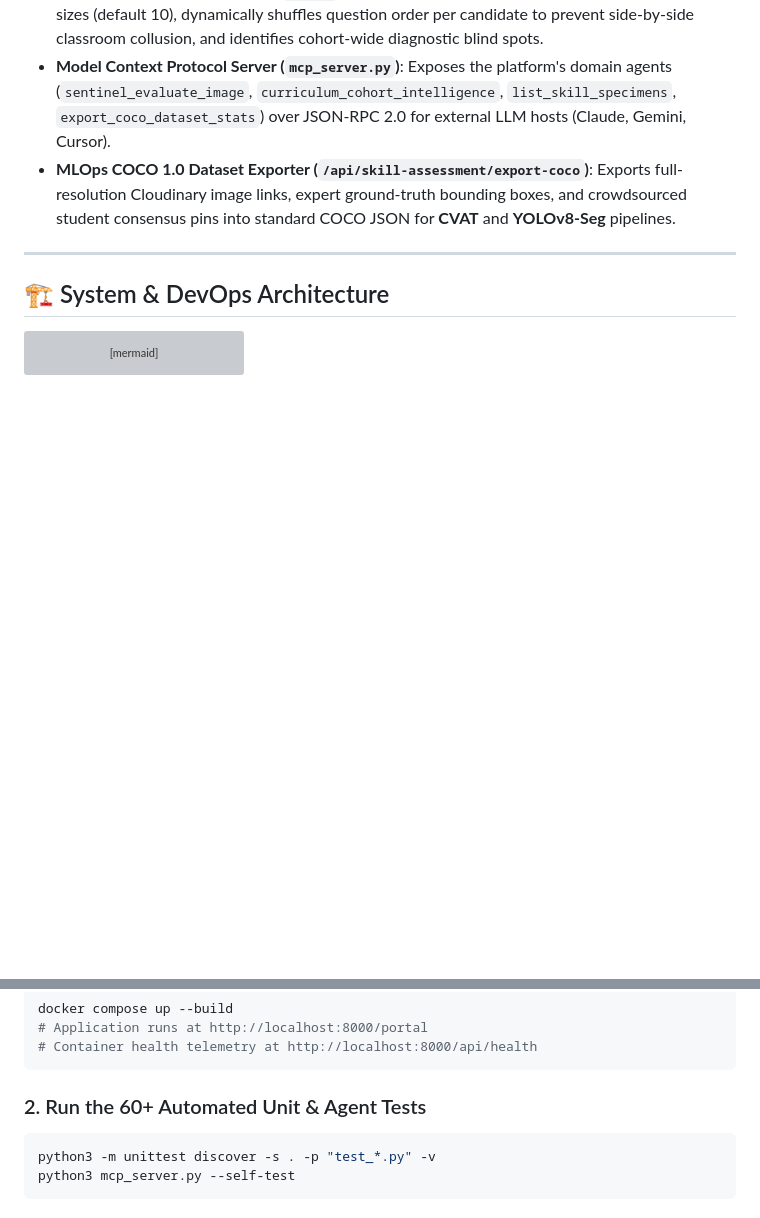
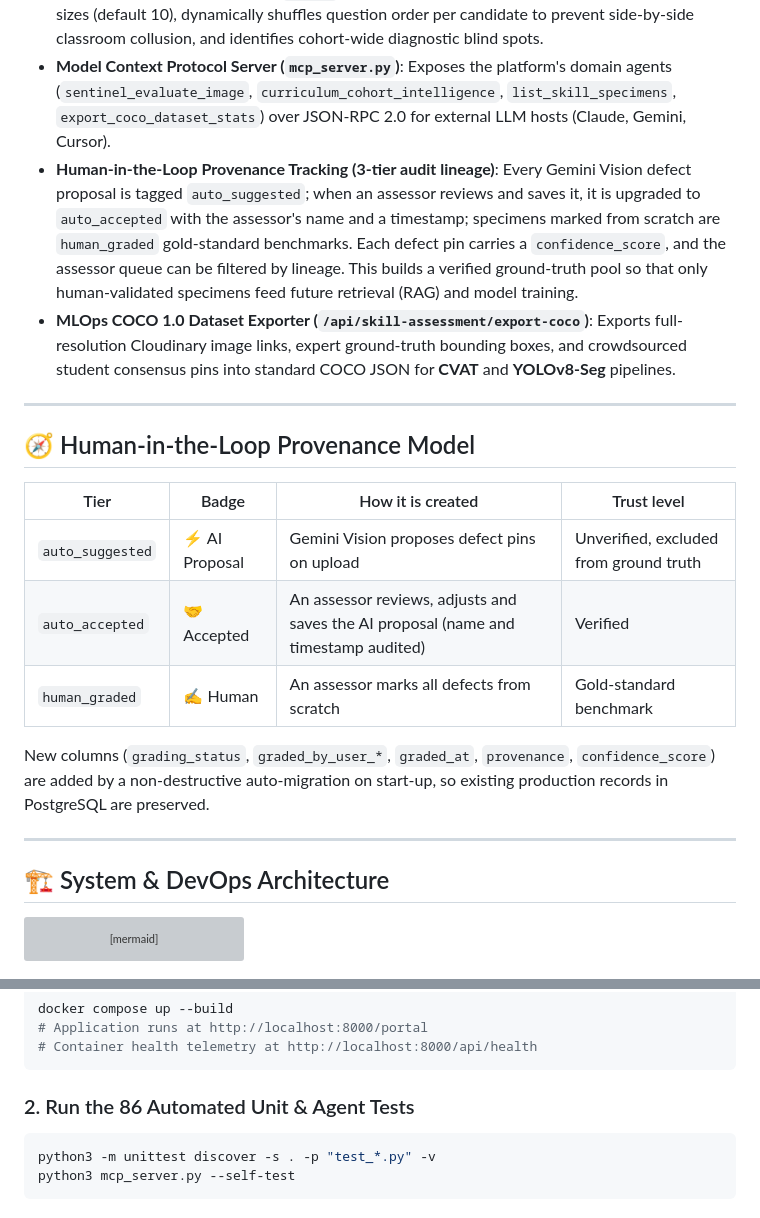
Before and after one commit to BBSISK/wall_inspector, a Markdown page: README.md, 2 parts joined by grey strips. GitHub-like rendering; blank space fills up the shorter version; grey boxes are pictures that could not be loaded.

Commit message:
docs: document 3-tier provenance model and update test count to 86

````diff
--- a/README.md
+++ b/README.md
@@ -12,7 +12,20 @@
 * **Agent 1 — Intake Sentinel (`sentinel_agent.py`)**: Evaluates newly uploaded field photographs across 4 photogrammetric pillars (90° orthogonal plane, diffuse illumination, course framing, and Laplacian focus sharpness) with a non-blocking *Progress Under Advisement* override.
 * **Agent 2 — Curriculum Director (`app.py`)**: Allows assessors to configure custom exam battery sizes (default 10), dynamically shuffles question order per candidate to prevent side-by-side classroom collusion, and identifies cohort-wide diagnostic blind spots.
 * **Model Context Protocol Server (`mcp_server.py`)**: Exposes the platform's domain agents (`sentinel_evaluate_image`, `curriculum_cohort_intelligence`, `list_skill_specimens`, `export_coco_dataset_stats`) over JSON-RPC 2.0 for external LLM hosts (Claude, Gemini, Cursor).
+* **Human-in-the-Loop Provenance Tracking (3-tier audit lineage)**: Every Gemini Vision defect proposal is tagged `auto_suggested`; when an assessor reviews and saves it, it is upgraded to `auto_accepted` with the assessor's name and a timestamp; specimens marked from scratch are `human_graded` gold-standard benchmarks. Each defect pin carries a `confidence_score`, and the assessor queue can be filtered by lineage. This builds a verified ground-truth pool so that only human-validated specimens feed future retrieval (RAG) and model training.
 * **MLOps COCO 1.0 Dataset Exporter (`/api/skill-assessment/export-coco`)**: Exports full-resolution Cloudinary image links, expert ground-truth bounding boxes, and crowdsourced student consensus pins into standard COCO JSON for **CVAT** and **YOLOv8-Seg** pipelines.
+
+---
+
+## 🧭 Human-in-the-Loop Provenance Model
+
+| Tier | Badge | How it is created | Trust level |
+|---|---|---|---|
+| `auto_suggested` | ⚡ AI Proposal | Gemini Vision proposes defect pins on upload | Unverified, excluded from ground truth |
+| `auto_accepted` | 🤝 Accepted | An assessor reviews, adjusts and saves the AI proposal (name and timestamp audited) | Verified |
+| `human_graded` | ✍️ Human | An assessor marks all defects from scratch | Gold-standard benchmark |
+
+New columns (`grading_status`, `graded_by_user_*`, `graded_at`, `provenance`, `confidence_score`) are added by a non-destructive auto-migration on start-up, so existing production records in PostgreSQL are preserved.
 
 ---
 
@@ -69,7 +82,7 @@ docker compose up --build
 # Container health telemetry at http://localhost:8000/api/health
 ```
 
-### 2. Run the 60+ Automated Unit & Agent Tests
+### 2. Run the 86 Automated Unit & Agent Tests
 ```bash
 python3 -m unittest discover -s . -p "test_*.py" -v
 python3 mcp_server.py --self-test
````
Also changed, not shown: INTERVIEW_ARCHITECTURE_GUIDE.md (+1 -1 lines).
